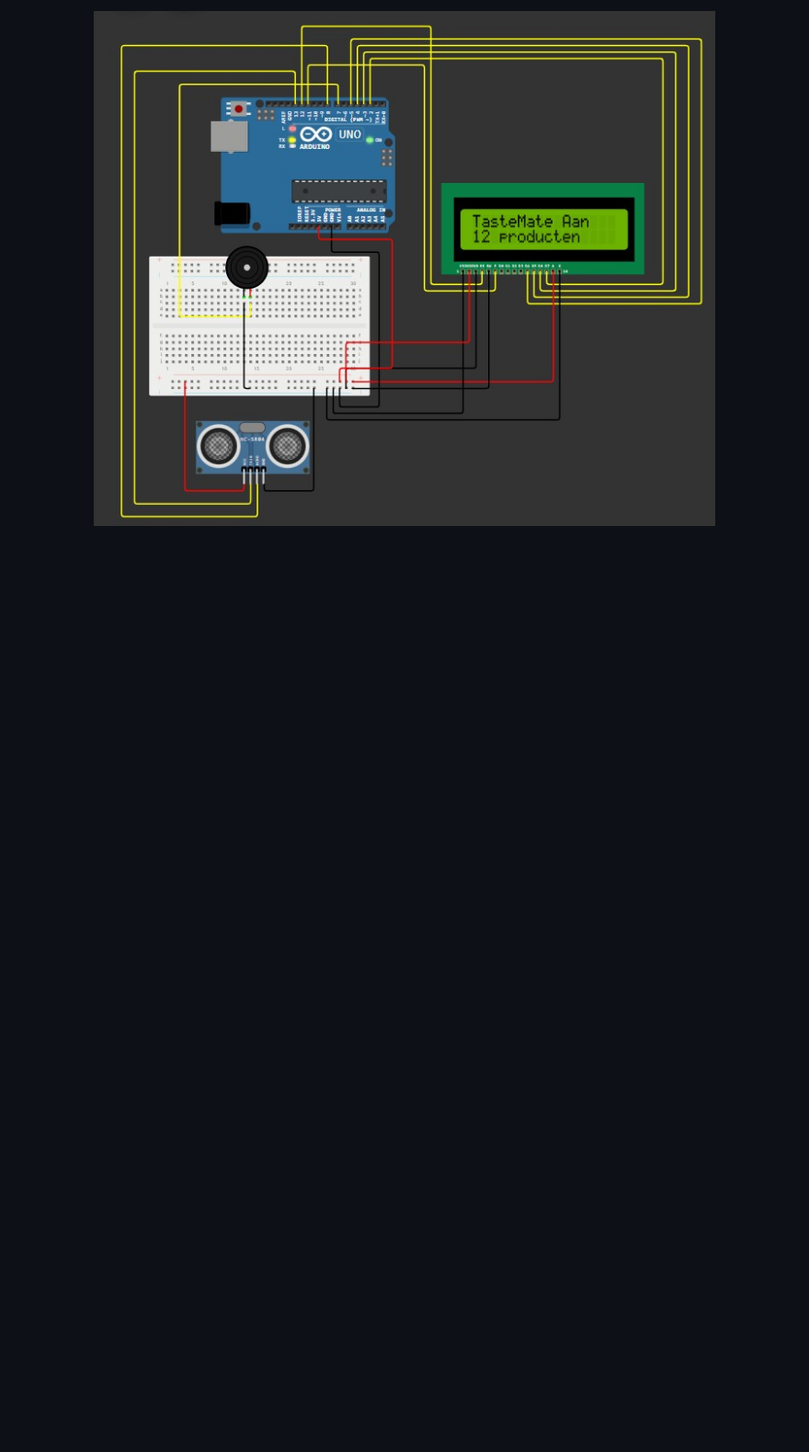
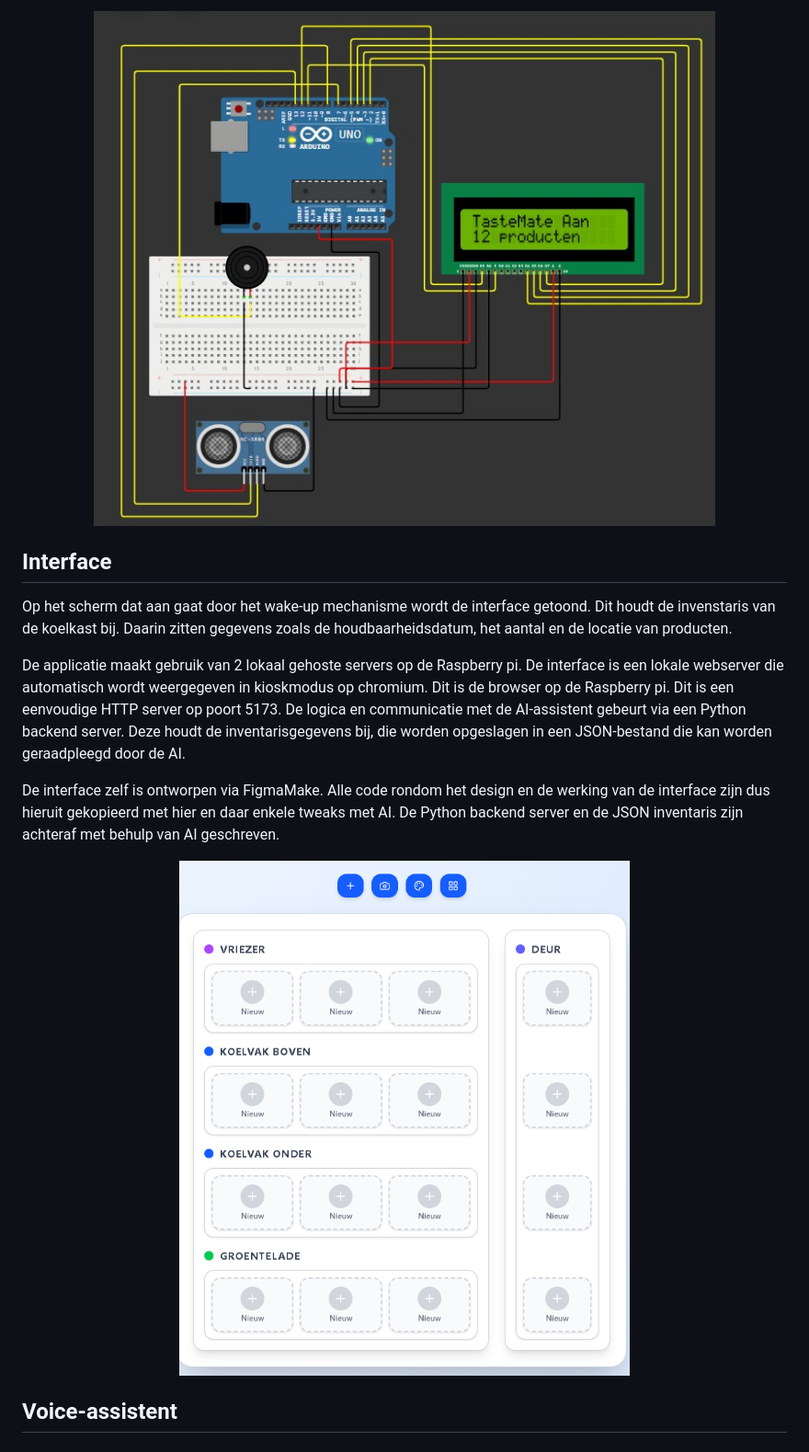
Before and after one commit to LeonDebonne/TasteMate_Opkomende_Tech, a Markdown page: README.md, the part around the change. Shown: that part at 92% size. Drawn GitHub-style; pictures changed too: img/Interface.png (added); blank space fills up the shorter version.

```diff
--- a/README.md
+++ b/README.md
@@ -46,3 +46,15 @@ Het resultaat is quick en dirty gerealiseerd om zo weinig tijd te verliezen aan
 Hier onder is het Wokwi schema te vinden van het arduino project. De code is te vinden onder [Arduino_Code](src/Arduino_Code).
 
 <img src="/img/Schema_Wakeup.jpg" width="100%">
+
+## Interface
+
+Op het scherm dat aan gaat door het wake-up mechanisme wordt de interface getoond. Dit houdt de invenstaris van de koelkast bij. Daarin zitten gegevens zoals de houdbaarheidsdatum, het aantal en de locatie van producten.
+
+De applicatie maakt gebruik van 2 lokaal gehoste servers op de Raspberry pi. De interface is een lokale webserver die automatisch wordt weergegeven in kioskmodus op chromium. Dit is de browser op de Raspberry pi. Dit is een eenvoudige HTTP server op poort 5173. De logica en communicatie met de AI-assistent gebeurt via een Python backend server. Deze houdt de inventarisgegevens bij, die worden opgeslagen in een JSON-bestand die kan worden geraadpleegd door de AI.
+
+De interface zelf is ontworpen via FigmaMake. Alle code rondom het design en de werking van de interface zijn dus hieruit gekopieerd met hier en daar enkele tweaks met AI. De Python backend server en de JSON inventaris zijn achteraf met behulp van AI geschreven.
+
+<img src="/img/Interface.png" width="100%">
+
+## Voice-assistent
```
